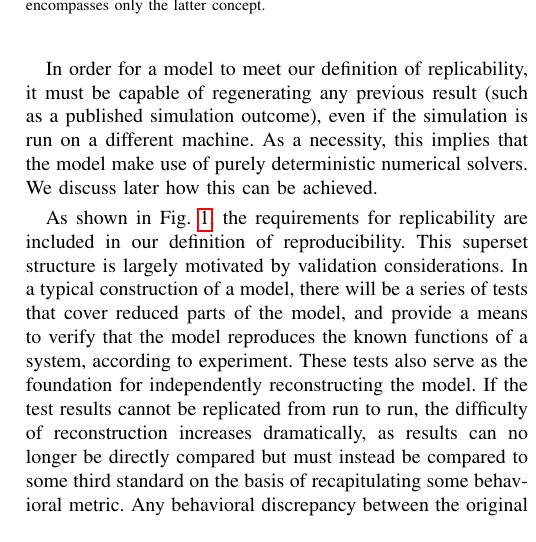
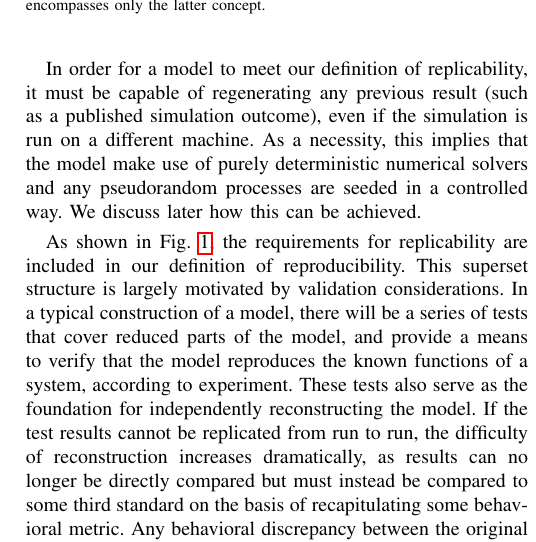
Before and after one commit to 0u812/ieee-reproducibility-paper, a LaTeX paper (model_reproducibility.tex): part of one column of page 2 of 5, cut so that both start at the same text. Compiled offline with pdfLaTeX.

Commit message:
note on random seed

```diff
--- a/model_reproducibility.tex
+++ b/model_reproducibility.tex
@@ -536,7 +536,8 @@ Reproducibility is a stronger requirement and requires a replicable result as a
 In order for a model to meet our definition of replicability,
 it must be capable of regenerating any previous result (such as a published simulation outcome),
 even if the simulation is run on a different machine.
-As a necessity, this implies that the model make use of purely deterministic numerical solvers.
+As a necessity, this implies that the model make use of purely deterministic numerical solvers
+and any pseudorandom processes are seeded in a controlled way.
 We discuss later how this can be achieved.
 
 As shown in Fig. \ref{fig_repro_diagram}, the requirements for replicability are
```
